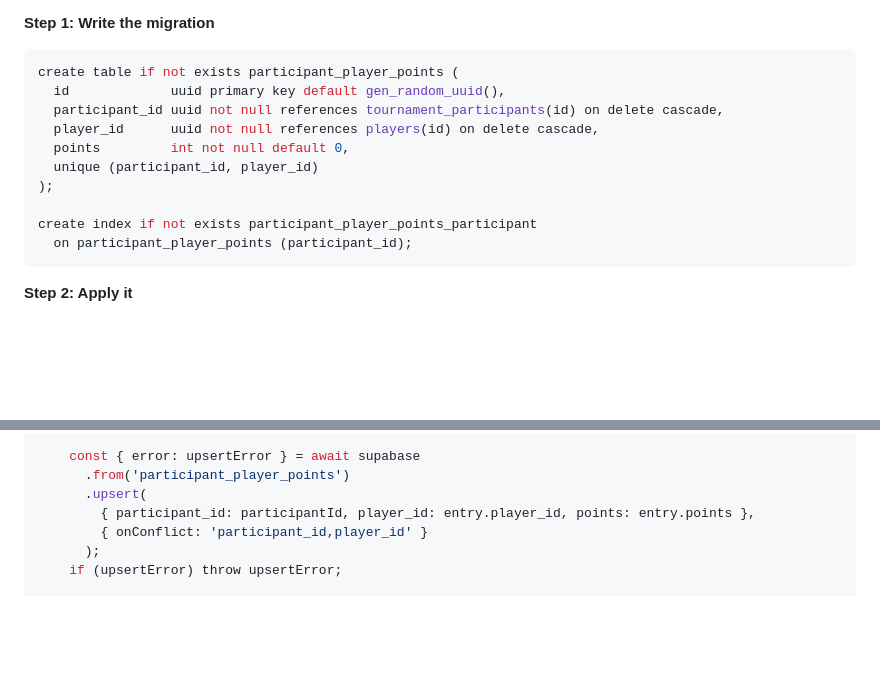
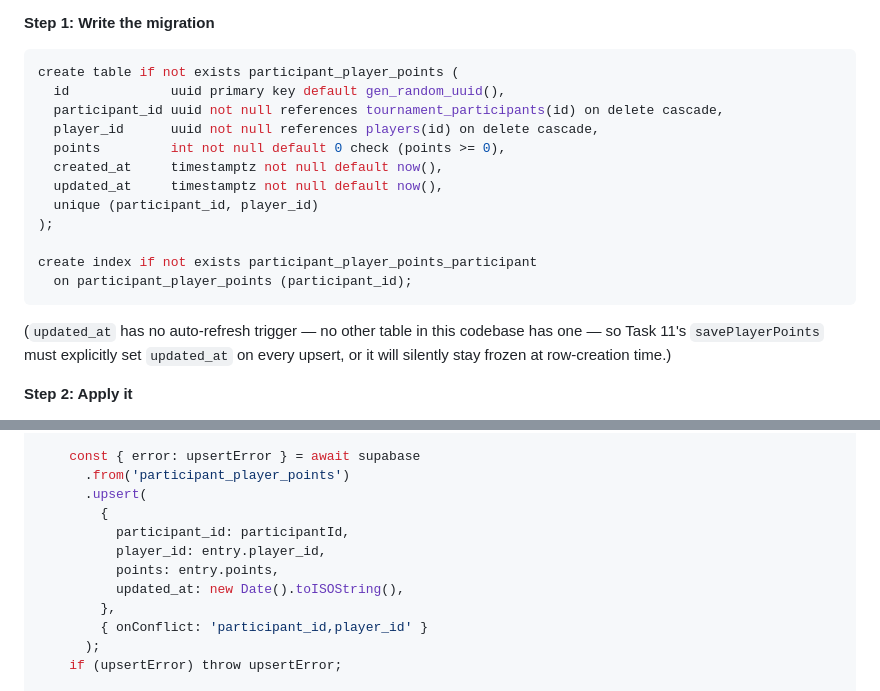
Before and after one commit to megzmagdy/scoresapp, a Markdown page: docs/plans/2026-06-30-bracket-points-implementation.md, 2 parts joined by grey strips. Drawn GitHub-style; blank space fills up the shorter version.

Commit message:
docs: sync plan doc with actual participant_player_points schema
Task 8's migration gained a non-negative check and audit timestamp
columns during review; reflect that in the plan and have Task 11's
upsert snippet set updated_at explicitly so the column doesn't go
stale on every points edit.

````diff
--- a/docs/plans/2026-06-30-bracket-points-implementation.md
+++ b/docs/plans/2026-06-30-bracket-points-implementation.md
@@ -491,13 +491,17 @@ create table if not exists participant_player_points (
   id             uuid primary key default gen_random_uuid(),
   participant_id uuid not null references tournament_participants(id) on delete cascade,
   player_id      uuid not null references players(id) on delete cascade,
-  points         int not null default 0,
+  points         int not null default 0 check (points >= 0),
+  created_at     timestamptz not null default now(),
+  updated_at     timestamptz not null default now(),
   unique (participant_id, player_id)
 );
 
 create index if not exists participant_player_points_participant
   on participant_player_points (participant_id);
 ```
+
+(`updated_at` has no auto-refresh trigger — no other table in this codebase has one — so Task 11's `savePlayerPoints` must explicitly set `updated_at` on every upsert, or it will silently stay frozen at row-creation time.)
 
 **Step 2: Apply it**
 
@@ -675,7 +679,12 @@ export async function savePlayerPoints(
     const { error: upsertError } = await supabase
       .from('participant_player_points')
       .upsert(
-        { participant_id: participantId, player_id: entry.player_id, points: entry.points },
+        {
+          participant_id: participantId,
+          player_id: entry.player_id,
+          points: entry.points,
+          updated_at: new Date().toISOString(),
+        },
         { onConflict: 'participant_id,player_id' }
       );
     if (upsertError) throw upsertError;
````
